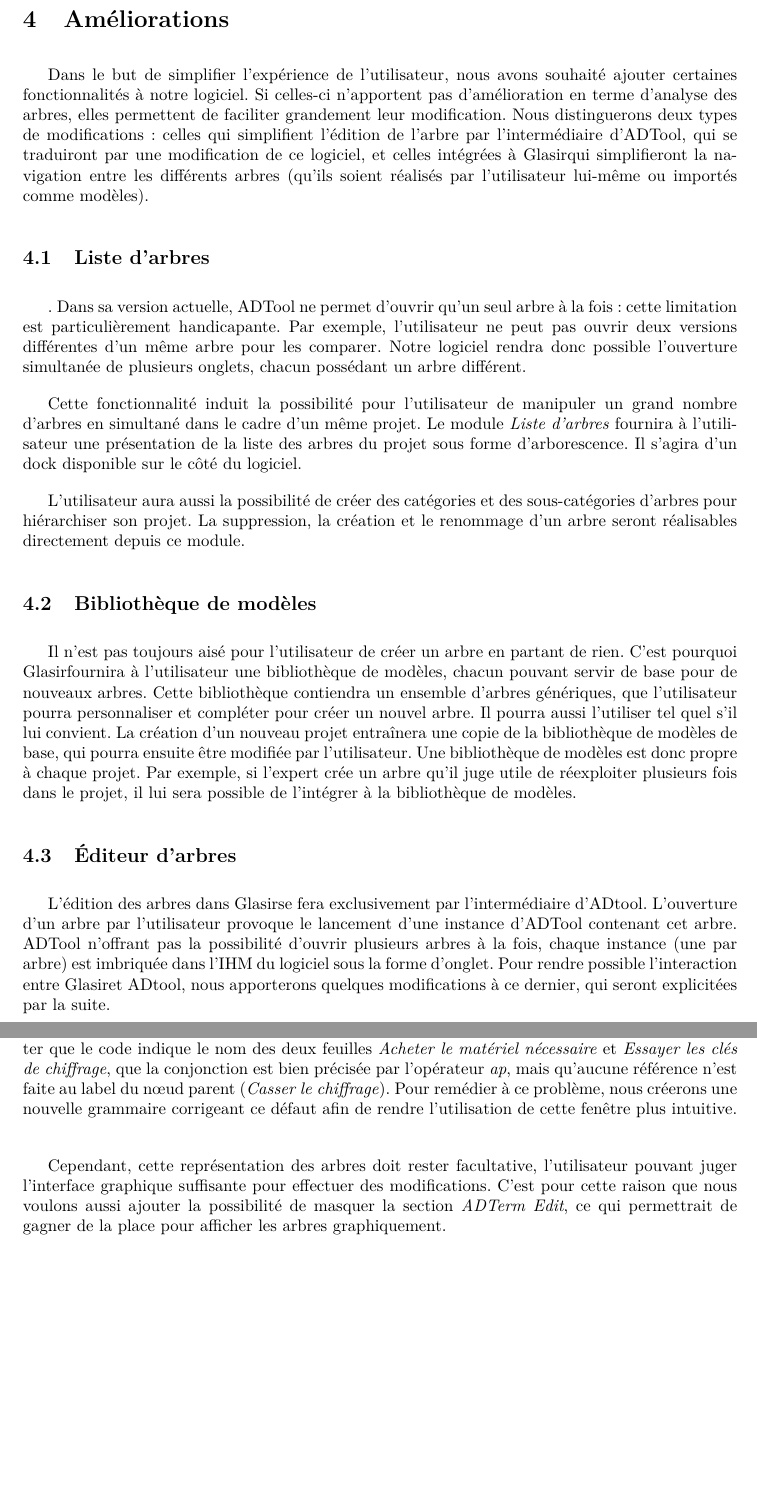
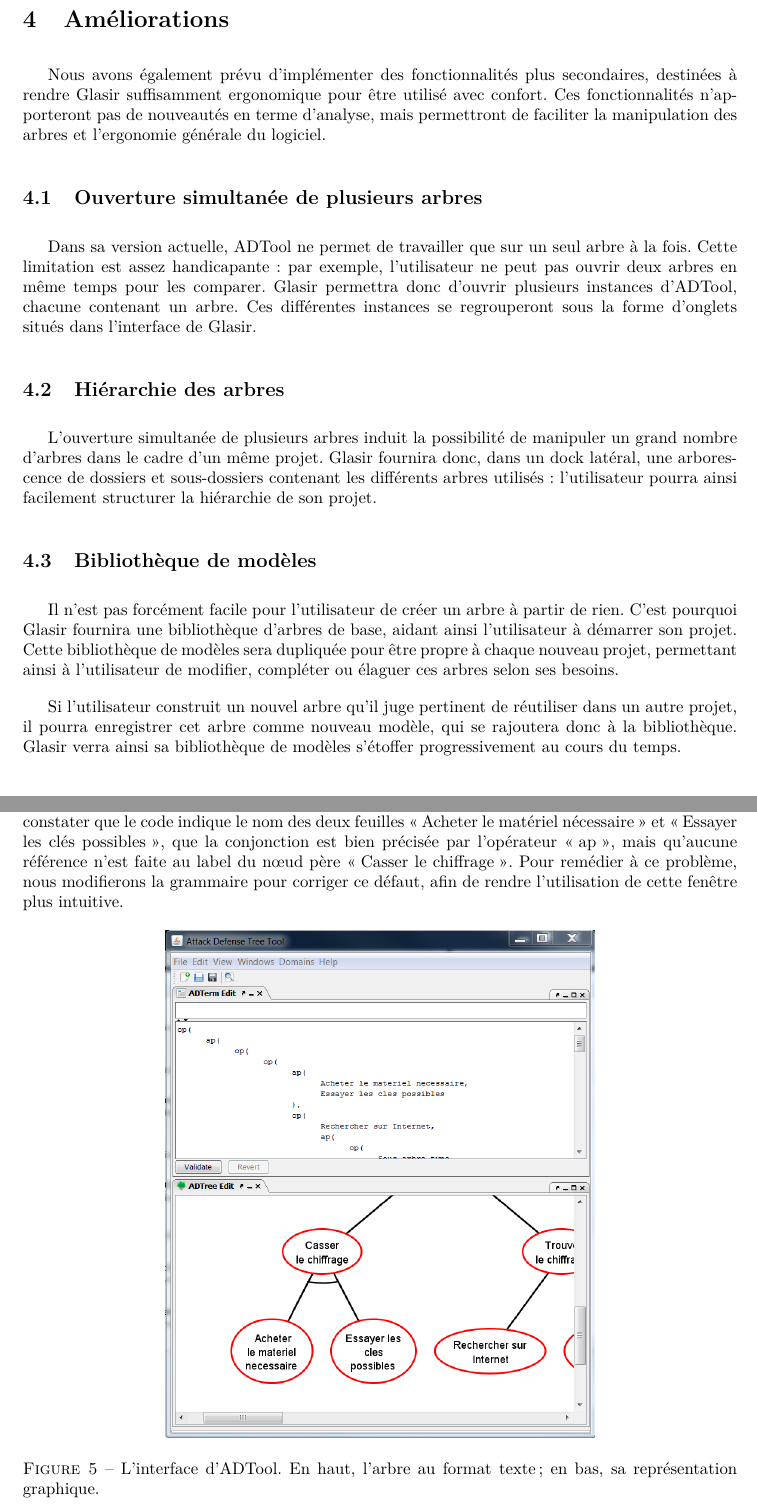
Before and after one commit to HKervadec/korrigolo, a LaTeX document (reports/2 - specification/main.tex, which reads reports/2 - specification/input/amelioration.tex): two parts of pages 13 and 14 of 22, joined at a grey line, cut so that both start at the same text, the shorter picture padded with empty space. Compiled offline with pdfLaTeX.

Commit message:
améliorations improved

```diff
--- a/reports/2 - specification/input/amelioration.tex
+++ b/reports/2 - specification/input/amelioration.tex
@@ -2,18 +2,18 @@
 
 % Préciser chaque partie : COMMENT... etc.
 
-	Dans le but de simplifier l'expérience de l'utilisateur, nous avons souhaité ajouter % ajouter a quoi, glasir n'existe pas encore
-	certaines fonctionnalités à notre logiciel. Si celles-ci n'apportent pas d'amélioration en terme d'analyse des arbres, elles permettent de faciliter grandement leur modification. Nous distinguerons deux types de modifications : celles qui simplifient l'édition de l'arbre par l’intermédiaire d'ADTool, qui se traduiront par une modification de ce logiciel, et celles intégrées à \glasir qui simplifieront la navigation entre les différents arbres (qu'ils soient réalisés par l'utilisateur lui-même ou importés comme modèles).
+	Nous avons également prévu d'implémenter des fonctionnalités plus secondaires, destinées à rendre \glasir{} suffisamment ergonomique pour être utilisé avec confort. Ces fonctionnalités n'apporteront pas de nouveautés en terme d'analyse, mais permettront de faciliter la manipulation des arbres et l'ergonomie générale du logiciel.
 
-	\subsection{Liste d'arbres}.
-		Dans sa version actuelle, ADTool ne permet d'ouvrir qu'un seul arbre à la fois : cette limitation est particulièrement handicapante. Par exemple, l'utilisateur ne peut pas ouvrir deux versions différentes d'un même arbre pour les comparer. Notre logiciel rendra donc possible l'ouverture simultanée de plusieurs onglets, chacun possédant un arbre différent.
+%	Nous distinguerons deux types de modifications : celles qui simplifient l'édition de l'arbre, qui se traduiront donc par des modification d'ADTool, et celles qui simplifieront la navigation entre les différents arbres, intégrées à \glasir{}  (qu'ils soient réalisés par l'utilisateur lui-même ou importés comme modèles).
 
-		Cette fonctionnalité induit la possibilité pour l'utilisateur de manipuler un grand nombre d'arbres en simultané dans le cadre d'un même projet. Le module \emph{Liste d'arbres} fournira à l'utilisateur une présentation de la liste des arbres du projet sous forme d'arborescence. Il s'agira d'un dock disponible sur le côté du logiciel.
 
-		L'utilisateur aura aussi la possibilité de créer des catégories et des sous-catégories d'arbres pour hiérarchiser son projet. La suppression, la création et le renommage d'un arbre seront réalisables directement depuis ce module. % préciser
+	\subsection{Ouverture simultanée de plusieurs arbres}
+		Dans sa version actuelle, ADTool ne permet de travailler que sur un seul arbre à la fois. Cette limitation est assez  handicapante : par exemple, l'utilisateur ne peut pas ouvrir deux arbres en même temps pour les comparer. \glasir{}  permettra donc d'ouvrir plusieurs instances d'ADTool, chacune contenant un arbre. Ces différentes instances se regrouperont sous la forme d'onglets situés dans l'interface de \glasir{}.
+
+	\subsection{Hiérarchie des arbres}
+		L'ouverture simultanée de plusieurs arbres induit la possibilité de manipuler un grand nombre d'arbres dans le cadre d'un même projet. \glasir{} fournira donc, dans un dock latéral, une arborescence de dossiers et sous-dossiers contenant les différents arbres utilisés : l'utilisateur pourra ainsi facilement structurer la hiérarchie de son projet.
 
 	\subsection{Bibliothèque de modèles}
-		Il n'est pas toujours aisé pour l'utilisateur de créer un arbre en partant de rien. C'est pourquoi \glasir fournira à l'utilisateur une bibliothèque de modèles, chacun pouvant servir de base pour de nouveaux arbres. Cette bibliothèque contiendra un ensemble d'arbres génériques, que l'utilisateur pourra personnaliser et compléter pour créer un nouvel arbre. Il pourra aussi l'utiliser tel quel s'il lui convient. La création d'un nouveau projet entraînera une copie de la bibliothèque de modèles de base, qui pourra ensuite être modifiée par l'utilisateur. Une bibliothèque de modèles est donc propre à chaque projet. Par exemple, si l'expert crée un arbre qu'il juge utile de réexploiter plusieurs fois dans le projet, il lui sera possible de l'intégrer à la bibliothèque de modèles.
+		Il n'est pas forcément facile pour l'utilisateur de créer un arbre à partir de rien. C'est pourquoi \glasir{} fournira une bibliothèque d'arbres de base, aidant ainsi l'utilisateur à démarrer son projet. Cette bibliothèque de modèles sera dupliquée pour être propre à chaque nouveau projet, permettant ainsi à l'utilisateur de modifier, compléter ou élaguer ces arbres selon ses besoins.
 
-	\subsection{Éditeur d'arbres} % FUTUR !
-		L'édition des arbres dans \glasir se fera exclusivement par l'intermédiaire d'ADtool. L'ouverture d'un arbre par l'utilisateur provoque le lancement d'une instance d'ADTool contenant cet arbre. ADTool n'offrant pas la possibilité d'ouvrir plusieurs arbres à la fois, chaque instance (une par arbre) est imbriquée dans l'IHM du logiciel sous la forme d'onglet. Pour rendre possible l'interaction entre \glasir et ADtool, nous apporterons quelques modifications à ce dernier, qui seront explicitées par la suite. % ou ? mettre des refs !
+		Si l'utilisateur construit un nouvel arbre qu'il juge pertinent de réutiliser dans un autre projet, il pourra enregistrer cet arbre comme nouveau modèle, qui se rajoutera donc à la bibliothèque. \glasir{} verra ainsi sa bibliothèque de modèles s'étoffer progressivement au cours du temps.
@@ -29,13 +31,10 @@
 
-		Mais le langage qui permet de décrire les arbres sous format texte n'est pas très lisible : par exemple, il ne contient pas le nom des nœuds autres que les feuilles. Sur la figure \ref{fig:int_adTool}, on peut constater que le code indique le nom des deux feuilles \textit{Acheter le matériel nécessaire} et \textit{Essayer les clés de chiffrage}, que la conjonction est bien précisée par l'opérateur \textit{ap}, mais qu'aucune référence n'est faite au label du nœud parent (\textit{Casser le chiffrage}). Pour remédier à ce problème, nous créerons une nouvelle grammaire corrigeant ce défaut afin de rendre l'utilisation de cette fenêtre plus intuitive.\\
+		Mais le langage qui permet de décrire les arbres sous format texte n'est pas très lisible : il ne contient par exemple pas le nom des nœuds autres que les feuilles. Sur la {\sc Figure} \ref{fig:int_adTool}, on peut constater que le code indique le nom des deux feuilles \og Acheter le matériel nécessaire \fg{} et \og Essayer les clés possibles \fg{}, que la conjonction est bien précisée par l'opérateur \og ap \fg{}, mais qu'aucune référence n'est faite au label du nœud père \og Casser le chiffrage \fg{}. Pour remédier à ce problème, nous modifierons la grammaire pour corriger ce défaut, afin de rendre l'utilisation de cette fenêtre plus intuitive.
 
-		Cependant, cette représentation des arbres doit rester facultative, l'utilisateur pouvant juger l'interface graphique suffisante pour effectuer des modifications. C'est pour cette raison que nous voulons aussi ajouter la possibilité de masquer la section \emph{ADTerm Edit}, ce qui permettrait de gagner de la place pour afficher les arbres graphiquement. % déja disponible dans ADTOOL.
-
-		% ATTENTION  !! CHANGER CRIPTAGE EN CHIFFFRAGE !!!
-		\begin{figure}
+		\begin{figure}[h]
 			\centering
-			\includegraphics[width=0.5\textwidth]{figure/interface_adtool.png}
-			\caption{L'interface d'AdTool.}
+			\includegraphics[width=0.6\textwidth]{figure/interface_adtool.png}
+			\caption{L'interface d'ADTool. En haut, l'arbre au format texte ; en bas, sa représentation graphique.}
 			\label{fig:int_adTool}
 		\end{figure}
 
```
Also changed, not shown: reports/2 - specification/input/limiteAdtool.tex (+1 -1 lines), reports/2 - specification/figure/interface_adtool.png, reports/2 - specification/input/amelioration.tex (10 more changed lines).
